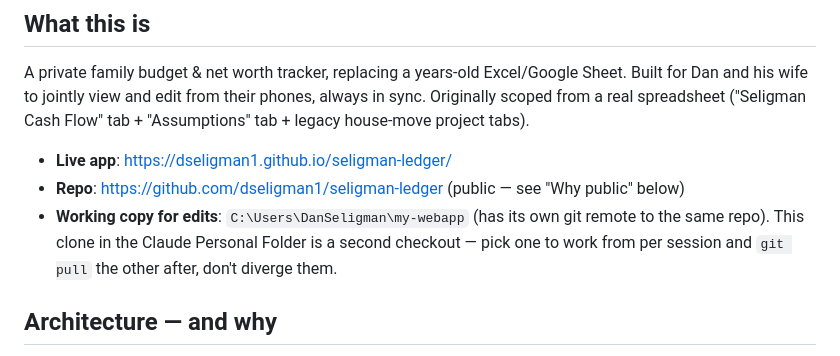
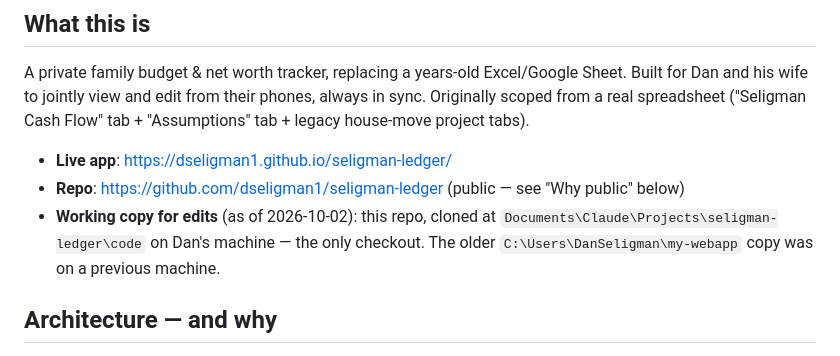
Before and after one commit to dseligman1/seligman-ledger, a Markdown page: PROGRESS.md, the part around the change. Drawn GitHub-style.

Commit message:
Update local working-copy location in PROGRESS.md
Co-Authored-By: Claude Opus 5.5 <noreply@anthropic.com>

```diff
--- a/PROGRESS.md
+++ b/PROGRESS.md
@@ -11,10 +11,9 @@ tab + "Assumptions" tab + legacy house-move project tabs).
 
 - **Live app**: https://dseligman1.github.io/seligman-ledger/
 - **Repo**: https://github.com/dseligman1/seligman-ledger (public — see "Why public" below)
-- **Working copy for edits**: `C:\Users\DanSeligman\my-webapp` (has its own git
-  remote to the same repo). This clone in the Claude Personal Folder is a second
-  checkout — pick one to work from per session and `git pull` the other after,
-  don't diverge them.
+- **Working copy for edits** (as of 2026-10-02): this repo, cloned at
+  `Documents\Claude\Projects\seligman-ledger\code` on Dan's machine — the only
+  checkout. The older `C:\Users\DanSeligman\my-webapp` copy was on a previous machine.
 
 ## Architecture — and why
 
```
